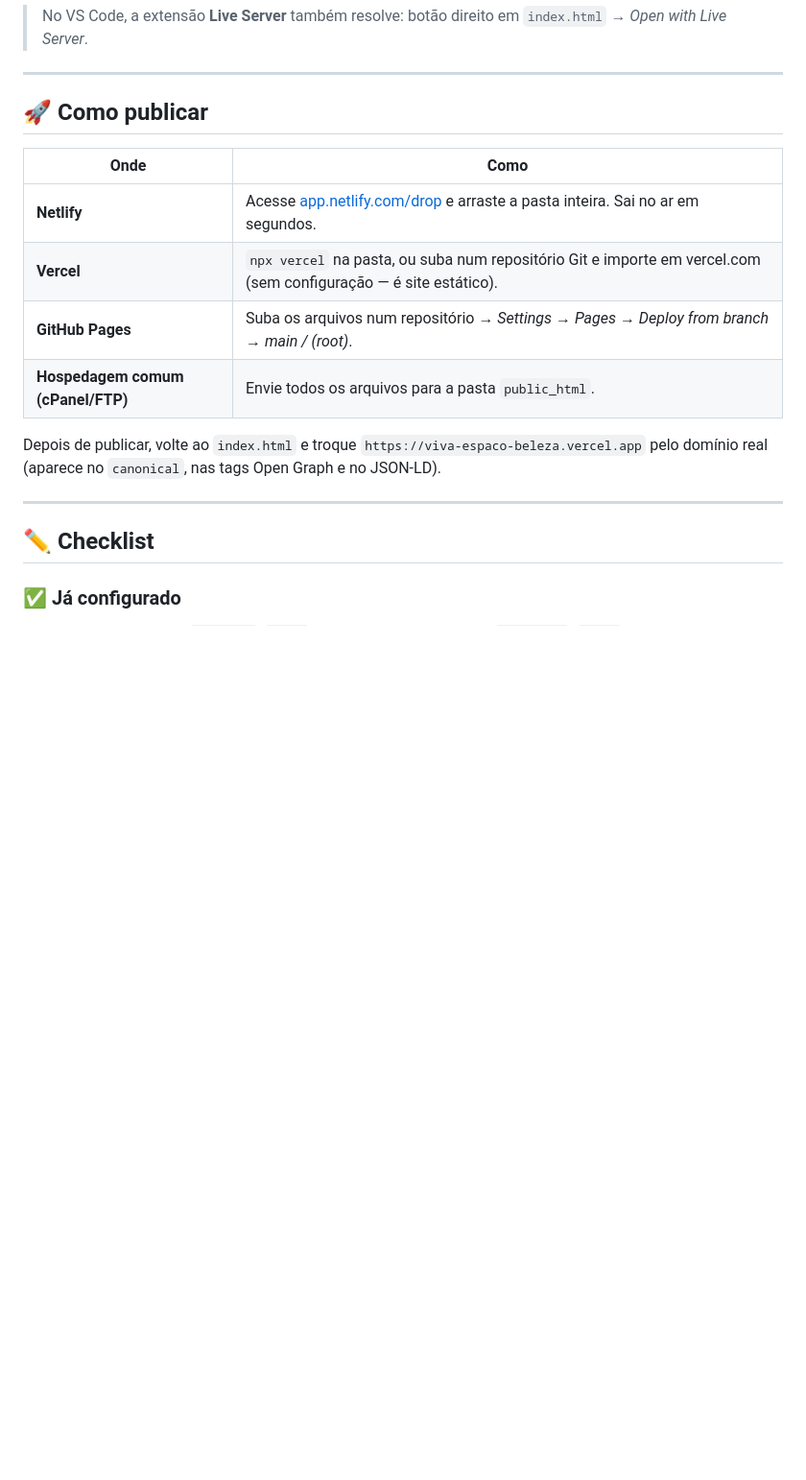
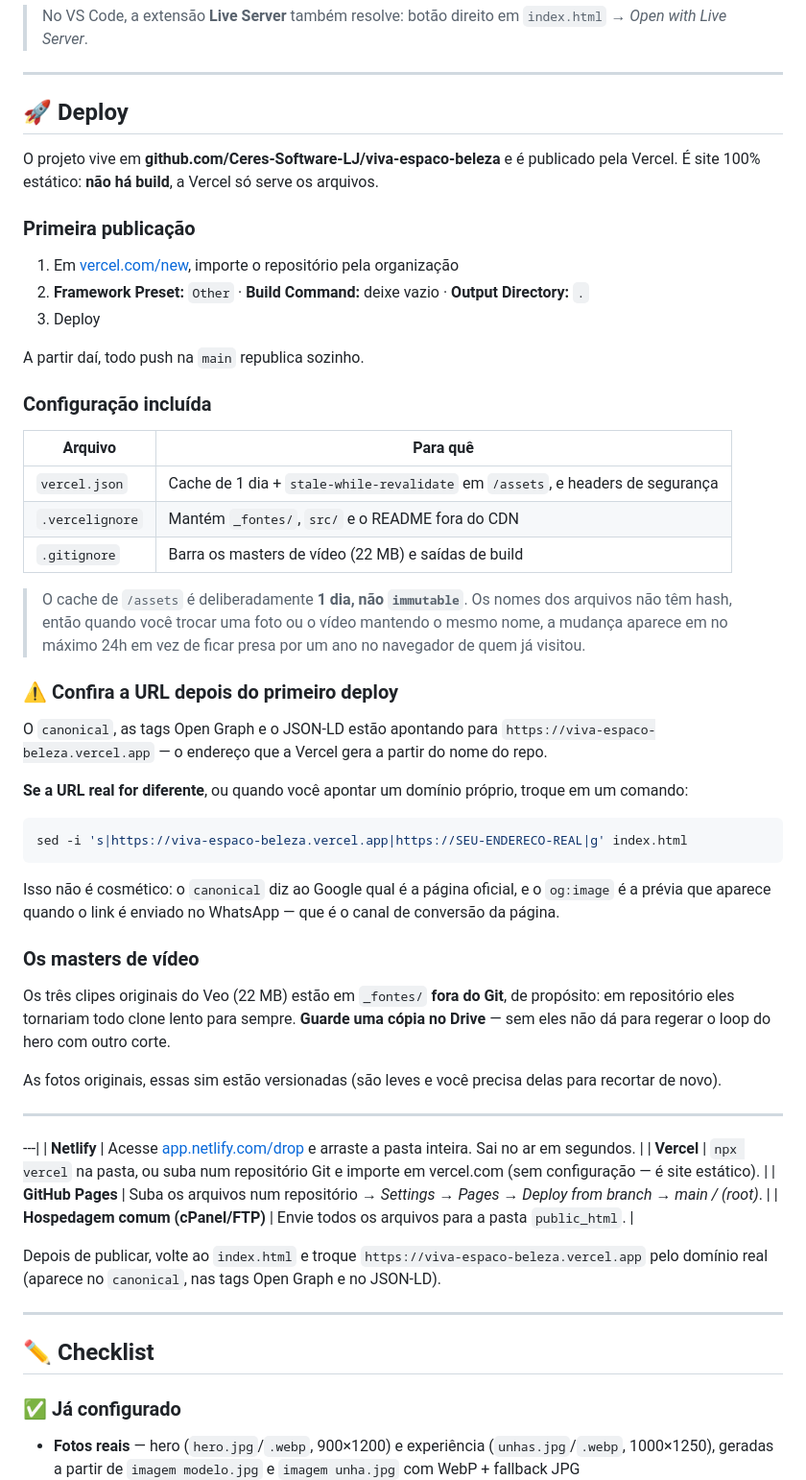
Before and after one commit to Ceres-Software-LJ/viva-espaco-beleza, a Markdown page: README.md, the part around the change. Shown at 96% size. Rendered like a GitHub page; blank space fills up the shorter version.

Commit message:
docs: instruções de deploy na Vercel e nota sobre a URL canônica

````diff
--- a/README.md
+++ b/README.md
@@ -46,10 +46,56 @@ Depois abra `http://localhost:3000` (serve) ou `http://localhost:5500` (Python).
 
 ---
 
-## 🚀 Como publicar
+## 🚀 Deploy
 
-| Onde | Como |
+O projeto vive em **github.com/Ceres-Software-LJ/viva-espaco-beleza** e é publicado pela Vercel.
+É site 100% estático: **não há build**, a Vercel só serve os arquivos.
+
+### Primeira publicação
+
+1. Em [vercel.com/new](https://vercel.com/new), importe o repositório pela organização
+2. **Framework Preset:** `Other` · **Build Command:** deixe vazio · **Output Directory:** `.`
+3. Deploy
+
+A partir daí, todo push na `main` republica sozinho.
+
+### Configuração incluída
+
+| Arquivo | Para quê |
 |---|---|
+| `vercel.json` | Cache de 1 dia + `stale-while-revalidate` em `/assets`, e headers de segurança |
+| `.vercelignore` | Mantém `_fontes/`, `src/` e o README fora do CDN |
+| `.gitignore` | Barra os masters de vídeo (22 MB) e saídas de build |
+
+> O cache de `/assets` é deliberadamente **1 dia, não `immutable`**. Os nomes dos arquivos não têm
+> hash, então quando você trocar uma foto ou o vídeo mantendo o mesmo nome, a mudança aparece em
+> no máximo 24h em vez de ficar presa por um ano no navegador de quem já visitou.
+
+### ⚠️ Confira a URL depois do primeiro deploy
+
+O `canonical`, as tags Open Graph e o JSON-LD estão apontando para
+`https://viva-espaco-beleza.vercel.app` — o endereço que a Vercel gera a partir do nome do repo.
+
+**Se a URL real for diferente**, ou quando você apontar um domínio próprio, troque em um comando:
+
+```bash
+sed -i 's|https://viva-espaco-beleza.vercel.app|https://SEU-ENDERECO-REAL|g' index.html
+```
+
+Isso não é cosmético: o `canonical` diz ao Google qual é a página oficial, e o `og:image` é a
+prévia que aparece quando o link é enviado no WhatsApp — que é o canal de conversão da página.
+
+### Os masters de vídeo
+
+Os três clipes originais do Veo (22 MB) estão em `_fontes/` **fora do Git**, de propósito: em
+repositório eles tornariam todo clone lento para sempre. **Guarde uma cópia no Drive** — sem eles
+não dá para regerar o loop do hero com outro corte.
+
+As fotos originais, essas sim estão versionadas (são leves e você precisa delas para recortar de novo).
+
+---
+
+---|
 | **Netlify** | Acesse [app.netlify.com/drop](https://app.netlify.com/drop) e arraste a pasta inteira. Sai no ar em segundos. |
 | **Vercel** | `npx vercel` na pasta, ou suba num repositório Git e importe em vercel.com (sem configuração — é site estático). |
 | **GitHub Pages** | Suba os arquivos num repositório → *Settings → Pages → Deploy from branch → main / (root)*. |
````
